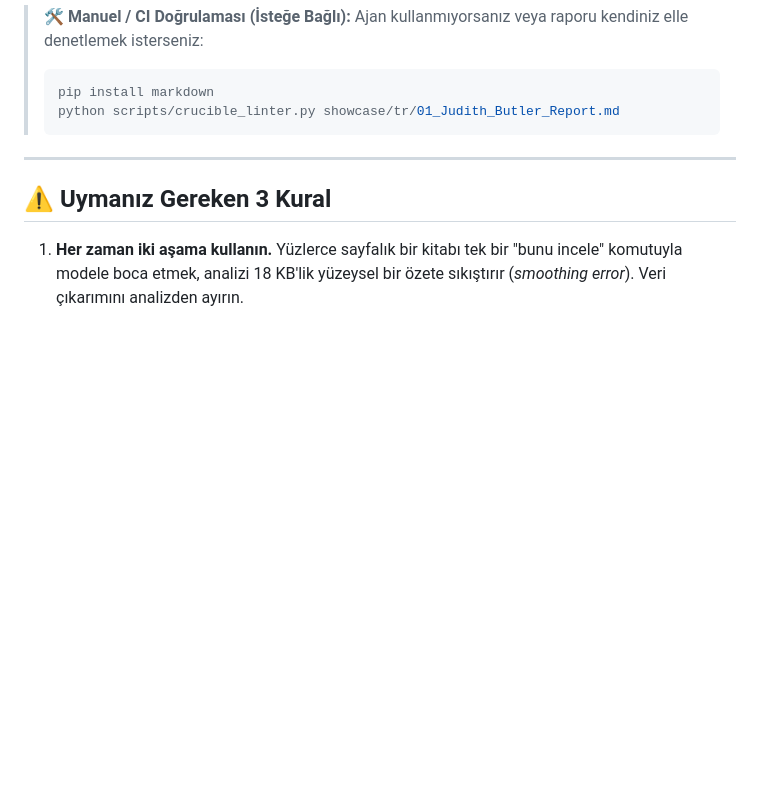
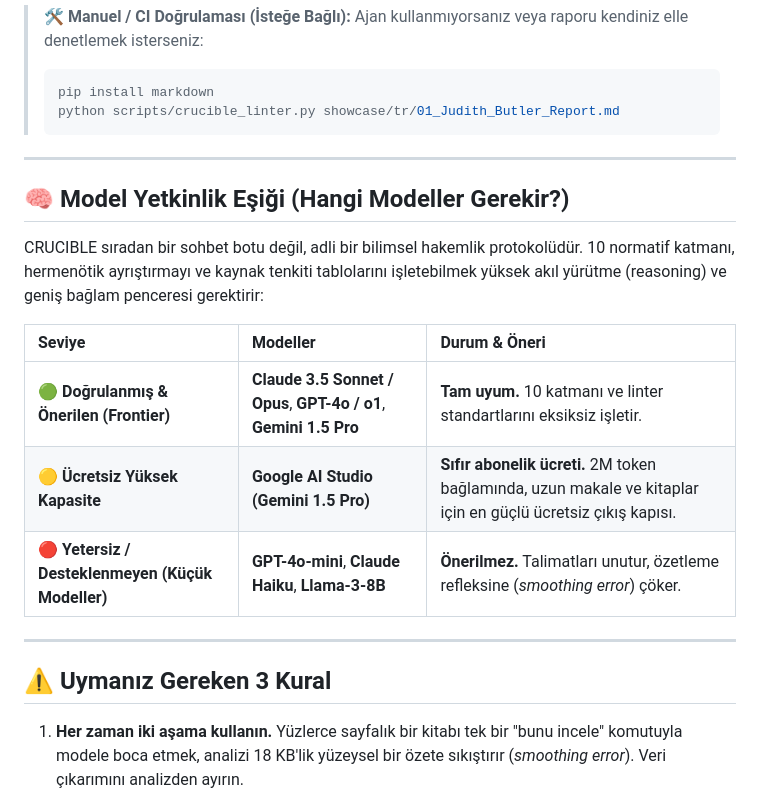
Before and after one commit to efegok73/crucible, a Markdown page: README_TR.md, the part around the change. GitHub-like rendering; blank space fills up the shorter version.

```diff
--- a/README_TR.md
+++ b/README_TR.md
@@ -108,6 +108,18 @@ Geliştiriciler ve terminal kullanıcıları için tam otomatik boru hattı:
 
 ---
 
+## 🧠 Model Yetkinlik Eşiği (Hangi Modeller Gerekir?)
+
+CRUCIBLE sıradan bir sohbet botu değil, adli bir bilimsel hakemlik protokolüdür. 10 normatif katmanı, hermenötik ayrıştırmayı ve kaynak tenkiti tablolarını işletebilmek yüksek akıl yürütme (reasoning) ve geniş bağlam penceresi gerektirir:
+
+| Seviye | Modeller | Durum & Öneri |
+|:---|:---|:---|
+| 🟢 **Doğrulanmış & Önerilen (Frontier)** | **Claude 3.5 Sonnet / Opus**, **GPT-4o / o1**, **Gemini 1.5 Pro** | **Tam uyum.** 10 katmanı ve linter standartlarını eksiksiz işletir. |
+| 🟡 **Ücretsiz Yüksek Kapasite** | **Google AI Studio (Gemini 1.5 Pro)** | **Sıfır abonelik ücreti.** 2M token bağlamında, uzun makale ve kitaplar için en güçlü ücretsiz çıkış kapısı. |
+| 🔴 **Yetersiz / Desteklenmeyen (Küçük Modeller)** | **GPT-4o-mini**, **Claude Haiku**, **Llama-3-8B** | **Önerilmez.** Talimatları unutur, özetleme refleksine (*smoothing error*) çöker. |
+
+---
+
 ## ⚠️ Uymanız Gereken 3 Kural
 
 1. **Her zaman iki aşama kullanın.** Yüzlerce sayfalık bir kitabı tek bir "bunu incele" komutuyla modele boca etmek, analizi 18 KB'lik yüzeysel bir özete sıkıştırır (*smoothing error*). Veri çıkarımını analizden ayırın.
```
Also changed, not shown: README.md (+12 -0 lines).
